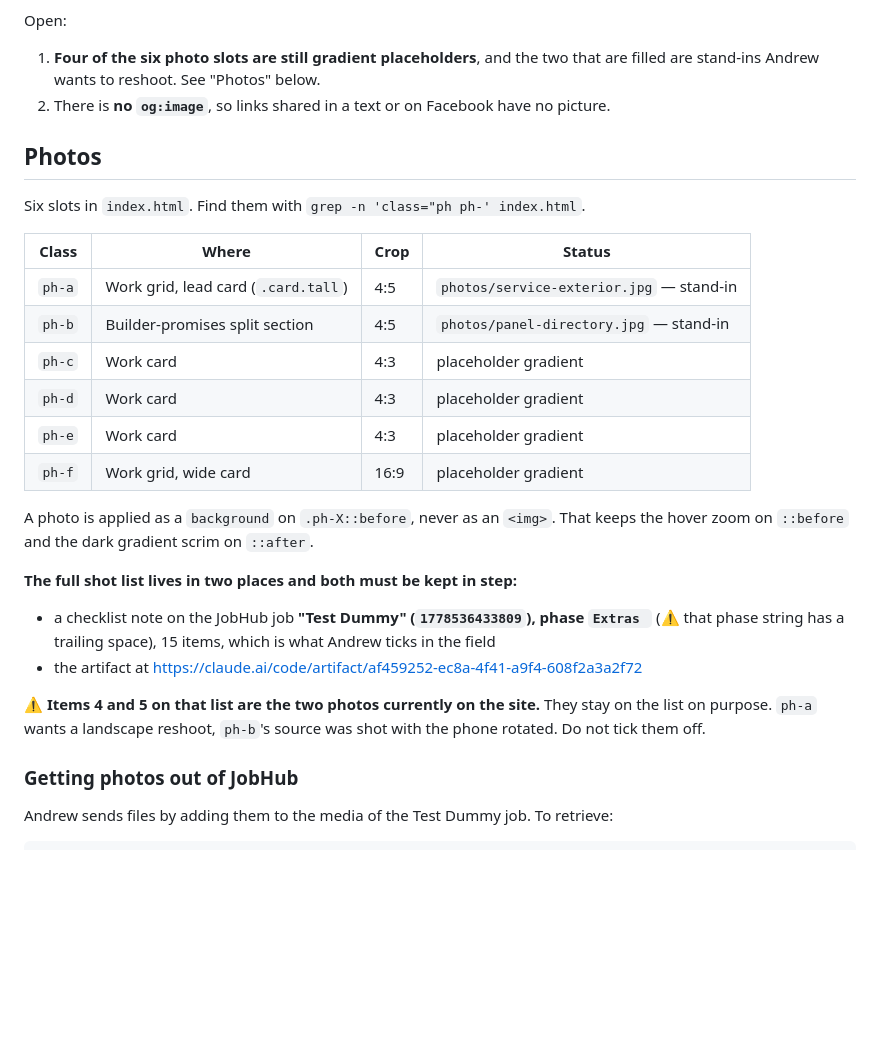
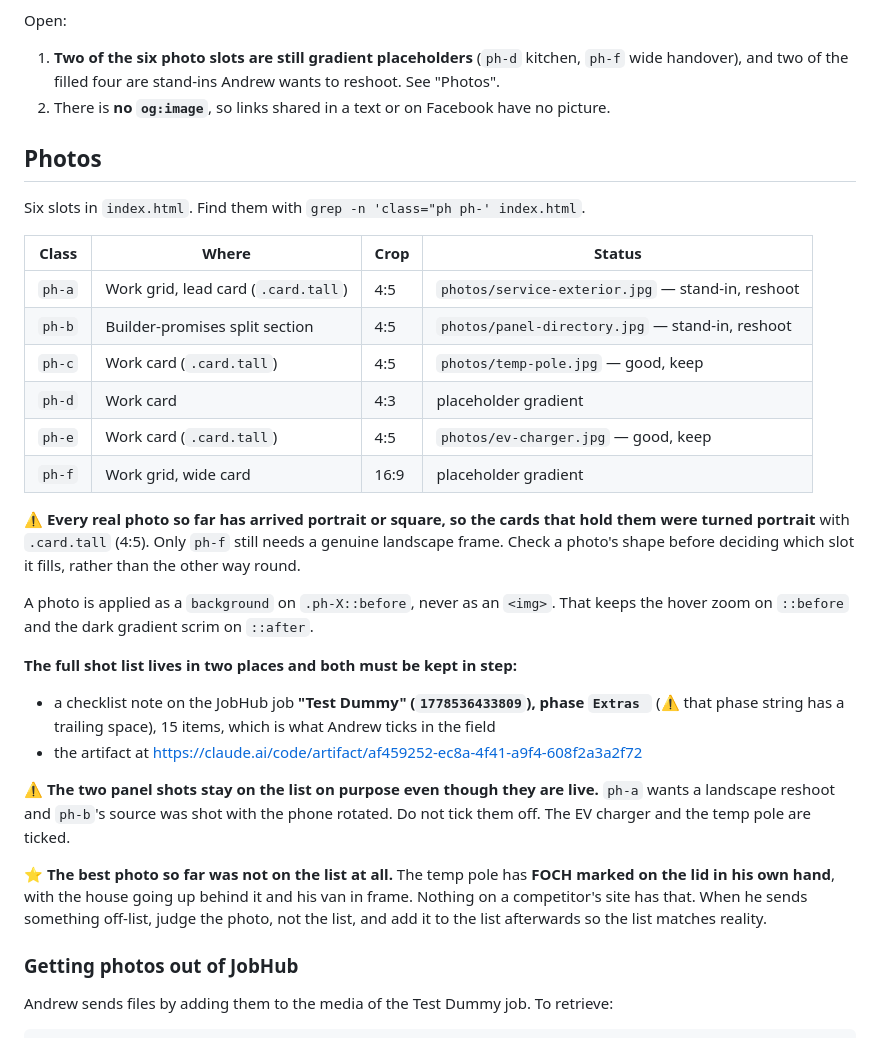
Before and after one commit to AchyBoy/foch-electric, a Markdown page: HANDOFF.md, the part around the change. Rendered like a GitHub page; blank space fills up the shorter version.

Commit message:
Four slots filled, and the shape lesson written down
Every real photo has come in portrait or square, so the cards were
turned portrait to hold them rather than the photos cropped to fit
landscape cards. Only the wide handover card still wants a true
landscape frame.

Co-Authored-By: Claude Opus 5 <noreply@anthropic.com>

```diff
--- a/HANDOFF.md
+++ b/HANDOFF.md
@@ -36,8 +36,8 @@ Done:
 
 Open:
 
-1. **Four of the six photo slots are still gradient placeholders**, and the two that are
-   filled are stand-ins Andrew wants to reshoot. See "Photos" below.
+1. **Two of the six photo slots are still gradient placeholders** (`ph-d` kitchen, `ph-f` wide
+   handover), and two of the filled four are stand-ins Andrew wants to reshoot. See "Photos".
 2. There is **no `og:image`**, so links shared in a text or on Facebook have no picture.
 
 ## Photos
@@ -46,12 +46,16 @@ Six slots in `index.html`. Find them with `grep -n 'class="ph ph-' index.html`.
 
 | Class | Where | Crop | Status |
 |---|---|---|---|
-| `ph-a` | Work grid, lead card (`.card.tall`) | 4:5 | `photos/service-exterior.jpg` — stand-in |
-| `ph-b` | Builder-promises split section | 4:5 | `photos/panel-directory.jpg` — stand-in |
-| `ph-c` | Work card | 4:3 | placeholder gradient |
+| `ph-a` | Work grid, lead card (`.card.tall`) | 4:5 | `photos/service-exterior.jpg` — stand-in, reshoot |
+| `ph-b` | Builder-promises split section | 4:5 | `photos/panel-directory.jpg` — stand-in, reshoot |
+| `ph-c` | Work card (`.card.tall`) | 4:5 | `photos/temp-pole.jpg` — good, keep |
 | `ph-d` | Work card | 4:3 | placeholder gradient |
-| `ph-e` | Work card | 4:3 | placeholder gradient |
+| `ph-e` | Work card (`.card.tall`) | 4:5 | `photos/ev-charger.jpg` — good, keep |
 | `ph-f` | Work grid, wide card | 16:9 | placeholder gradient |
+
+⚠️ **Every real photo so far has arrived portrait or square, so the cards that hold them were
+turned portrait** with `.card.tall` (4:5). Only `ph-f` still needs a genuine landscape frame.
+Check a photo's shape before deciding which slot it fills, rather than the other way round.
 
 A photo is applied as a `background` on `.ph-X::before`, never as an `<img>`. That keeps the
 hover zoom on `::before` and the dark gradient scrim on `::after`.
@@ -62,9 +66,14 @@ hover zoom on `::before` and the dark gradient scrim on `::after`.
   (⚠️ that phase string has a trailing space), 15 items, which is what Andrew ticks in the field
 - the artifact at https://claude.ai/code/artifact/af459252-ec8a-4f41-a9f4-608f2a3a2f72
 
-⚠️ **Items 4 and 5 on that list are the two photos currently on the site.** They stay on the
-list on purpose. `ph-a` wants a landscape reshoot, `ph-b`'s source was shot with the phone
-rotated. Do not tick them off.
+⚠️ **The two panel shots stay on the list on purpose even though they are live.** `ph-a` wants
+a landscape reshoot and `ph-b`'s source was shot with the phone rotated. Do not tick them off.
+The EV charger and the temp pole are ticked.
+
+⭐ **The best photo so far was not on the list at all.** The temp pole has **FOCH marked on the
+lid in his own hand**, with the house going up behind it and his van in frame. Nothing on a
+competitor's site has that. When he sends something off-list, judge the photo, not the list,
+and add it to the list afterwards so the list matches reality.
 
 ### Getting photos out of JobHub
 
```
